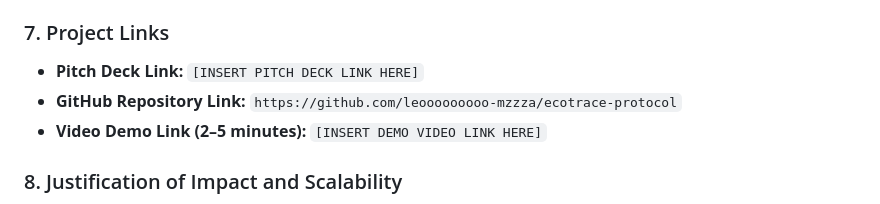
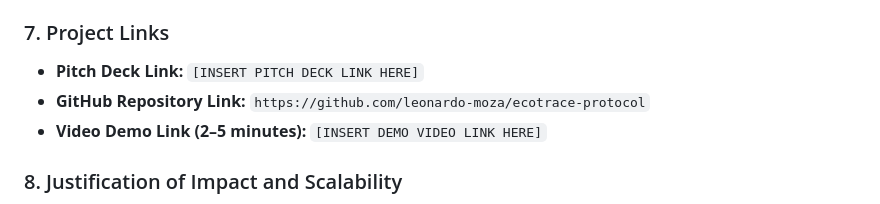
Before and after one commit to leonardo-moza/ecotrace-protocol, a Markdown page: README.md, the part around the change. Drawn GitHub-style.

```diff
--- a/README.md
+++ b/README.md
@@ -61,7 +61,7 @@ The technology stack is selected to minimize deployment friction while guarantee
 
 ### 7. Project Links
 * **Pitch Deck Link:** `[INSERT PITCH DECK LINK HERE]`
-* **GitHub Repository Link:** `https://github.com/leooooooooo-mzzza/ecotrace-protocol`
+* **GitHub Repository Link:** `https://github.com/leonardo-moza/ecotrace-protocol`
 * **Video Demo Link (2–5 minutes):** `[INSERT DEMO VIDEO LINK HERE]`
 
 ### 8. Justification of Impact and Scalability
```
